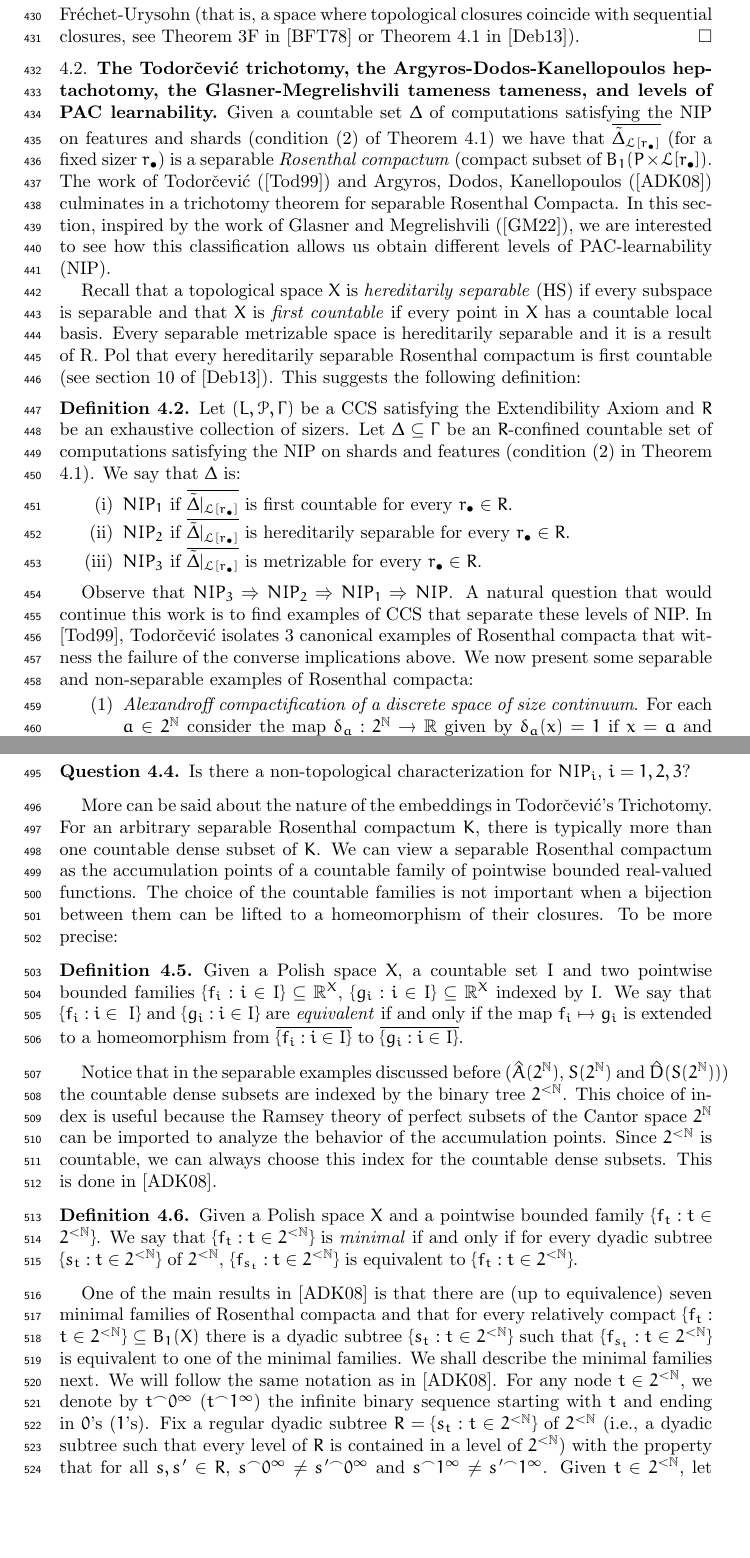
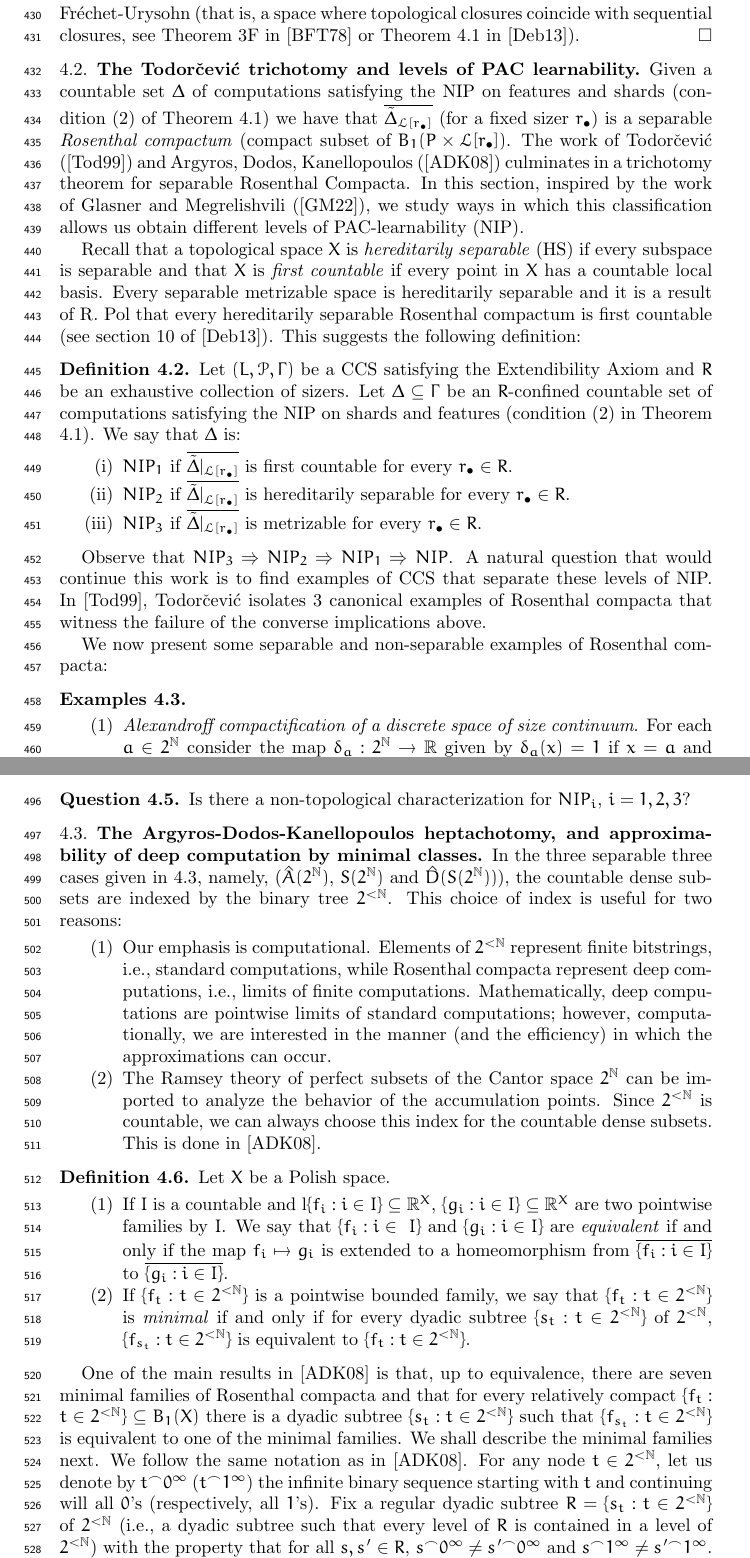
Before and after one commit to tonamatos/DeepComputationsNIP, a LaTeX paper (main.tex): two parts of pages 12 and 14 of 21, joined at a grey line, cut so that both start at the same text, the shorter picture padded with empty space. Compiled offline with pdfLaTeX.

Commit message:
tweaked section 4.3

```diff
--- a/main.tex
+++ b/main.tex
@@ -466,9 +466,9 @@ Under what conditions are deep computations Baire class 1, and thus well-behaved
     Since $\mathcal{P}$ is countable, $\mathcal{L}[r_\bullet]\subseteq\mathbb{R}^\mathcal{P}$ is Polish. Also, the Extendibility Axiom implies that $\pi_P\circ \tilde\Delta|_{\mathcal{L}[r_\bullet]}$ is a pointwise bounded set of continuous functions for all $P\in\mathcal{P}$. Hence, Theorem \ref{Generalized BFT} and Lemma \ref{NIP and closure} prove the equivalence of (1) and (2). If (1) holds and $f\in\overline{\Delta}$, then write $f=\mathcal{U}{\rm lim}_i \gamma_i$ as an ultralimit. Define $\tilde f:=\mathcal{U}{\rm lim}_i \tilde\gamma_i$. Hence, for all $r_\bullet\in R$ we have $\tilde f|_{\mathcal{L}[r_\bullet]}\in\overline{\tilde\Delta|_{\mathcal{L}[r_\bullet]}}\subseteq B_1(\mathcal L[r_\bullet],\mathcal L[r_\bullet])$. That every deep computation is a pointwise limit of a countable sequence of computations follows from the fact that for a Polish space $X$ every compact subset of $B_1(X)$ is Fréchet-Urysohn (that is, a space where topological closures coincide with sequential closures, see Theorem 3F in \cite{BFT_1978_PCompactBaire} or Theorem 4.1 in \cite{debs2013rosenthal}).
 \end{proof}
 
-\subsection{The Todorčević trichotomy, the  Argyros-Dodos-Kanellopoulos heptachotomy, the Glasner-Megrelishvili tameness tameness, and levels of PAC learnability}
+\subsection{The Todorčević trichotomy  and levels of PAC learnability}
 
-Given a countable set $\Delta$ of computations satisfying the NIP on features and shards (condition (2) of Theorem \ref{nip-baire1def}) we have that $\overline{\tilde\Delta_{\mathcal{L}[r_\bullet]}}$ (for a fixed sizer $r_\bullet$) is a separable \textit{Rosenthal compactum} (compact subset of $B_1(P\times\mathcal{L}[r_\bullet])$. The work of Todorčević (\cite{Todorcevic_1999_CompactSubsetsBaire}) and Argyros, Dodos, Kanellopoulos (\cite{argyros2008rosenthal}) culminates in a trichotomy theorem for separable Rosenthal Compacta. In this section, inspired by the work of Glasner and Megrelishvili (\cite{glasner2022tame}), we are interested to see how this classification allows us obtain different levels of PAC-learnability (NIP).
+Given a countable set $\Delta$ of computations satisfying the NIP on features and shards (condition (2) of Theorem \ref{nip-baire1def}) we have that $\overline{\tilde\Delta_{\mathcal{L}[r_\bullet]}}$ (for a fixed sizer $r_\bullet$) is a separable \textit{Rosenthal compactum} (compact subset of $B_1(P\times\mathcal{L}[r_\bullet])$. The work of Todorčević (\cite{Todorcevic_1999_CompactSubsetsBaire}) and Argyros, Dodos, Kanellopoulos (\cite{argyros2008rosenthal}) culminates in a trichotomy theorem for separable Rosenthal Compacta. In this section, inspired by the work of Glasner and Megrelishvili (\cite{glasner2022tame}), we study ways in which this classification allows us obtain different levels of PAC-learnability (NIP).
 
 
 
@@ -542,25 +552,39 @@ We thus have the following classification:
 \end{tikzpicture}
 \end{center}
 
-Lastly, the definitions provided here for $NIP_i$ ($i=1,2,3$) are topological.
+The definitions provided here for $NIP_i$ ($i=1,2,3$) are topological. This raises the following question:
 
 \begin{question}
     Is there a non-topological characterization for $NIP_i$, $i=1,2,3$?
 \end{question}
 
-More can be said about the nature of the embeddings in Todorčević's Trichotomy. For an arbitrary separable Rosenthal compactum $K$, there is typically more than one countable dense subset of $K$. We can view a separable Rosenthal compactum as the accumulation points of a countable family of pointwise bounded real-valued functions. The choice of the countable families is not important when a bijection between them can be lifted to a homeomorphism of their closures. To be more precise:
+
+\subsection{The Argyros-Dodos-Kanellopoulos heptachotomy, and approximability of deep computation by minimal classes}
+
+%More can be said about the nature of the embeddings in Todorčević's Trichotomy. For an arbitrary separable Rosenthal compactum $K$, there is typically more than one countable dense subset of $K$. We can view a separable Rosenthal compactum as the accumulation points of a countable family of pointwise bounded real-valued functions. The choice of the countable families is not important when a bijection between them can be lifted to a homeomorphism of their closures. To be more precise:
+
+
+
+In the three separable three cases given in \ref{E:Rosenthal comacta}, namely, ($\hat{A}(2^\mathbb{N})$, $S(2^\mathbb{N})$ and $\hat{D}(S(2^\mathbb{N}))$), the countable dense subsets are indexed by the binary tree $2^{<\mathbb{N}}$. This choice of index is useful for two reasons:
+\begin{enumerate}
+\item
+Our emphasis is computational. Elements of $2^{<\mathbb{N}}$ represent finite bitstrings, i.e.,  standard computations, while Rosenthal compacta represent deep computations, i.e., limits of finite computations. Mathematically, deep computations are pointwise limits of standard computations; however, computationally, we are interested in the manner (and the efficiency) in which the approximations can occur.
+\item
+The Ramsey theory of perfect subsets of the Cantor space $2^\mathbb{N}$ can be imported to analyze the behavior of the accumulation points. Since $2^{<\mathbb{N}}$ is countable, we can always choose this index for the countable dense subsets. This is done in \cite{argyros2008rosenthal}.
+\end{enumerate}
 
 \begin{defn}
-    Given a Polish space $X$, a countable set $I$ and two pointwise bounded families $\{f_i:i\in I\}\subseteq\mathbb{R}^X$, $\{g_i:i\in I\}\subseteq\mathbb{R}^X$ indexed by $I$. We say that $\{f_i:i\in\ I\}$ and $\{g_i:i\in I\}$ are \emph{equivalent} if and only if the map $f_i\mapsto g_i$ is extended to a homeomorphism from $\overline{\{f_i:i\in I\}}$ to $\overline{\{g_i:i\in I\}}$.
+Let $X$ be a Polish space.
+
+\begin{enumerate}
+\item
+If  $I$ is a countable and l$\{f_i:i\in I\}\subseteq\mathbb{R}^X$, $\{g_i:i\in I\}\subseteq\mathbb{R}^X$  are two pointwise families by  $I$. We say that $\{f_i:i\in\ I\}$ and $\{g_i:i\in I\}$ are \emph{equivalent} if and only if the map $f_i\mapsto g_i$ is extended to a homeomorphism from $\overline{\{f_i:i\in I\}}$ to $\overline{\{g_i:i\in I\}}$.
+\item
+If $\{f_t:t\in 2^{<\mathbb{N}}\}$ is a pointwise bounded family, we say that $\{f_t:t\in 2^{<\mathbb{N}}\}$ is \emph{minimal} if and only if for every dyadic subtree $\{s_t:t\in 2^{<\mathbb{N}}\}$ of $2^{<\mathbb{N}}$, $\{f_{s_t}:t\in 2^{<\mathbb{N}}\}$ is equivalent to $\{f_t:t\in 2^{<\mathbb{N}}\}$.
+ \end{enumerate}
 \end{defn}
 
-Notice that in the separable examples discussed before ($\hat{A}(2^\mathbb{N})$, $S(2^\mathbb{N})$ and $\hat{D}(S(2^\mathbb{N}))$) the countable dense subsets are indexed by the binary tree $2^{<\mathbb{N}}$. This choice of index is useful because the Ramsey theory of perfect subsets of the Cantor space $2^\mathbb{N}$ can be imported to analyze the behavior of the accumulation points. Since $2^{<\mathbb{N}}$ is countable, we can always choose this index for the countable dense subsets. This is done in \cite{argyros2008rosenthal}.
-
-\begin{defn}
-    Given a Polish space $X$ and a pointwise bounded family $\{f_t:t\in 2^{<\mathbb{N}}\}$. We say that $\{f_t:t\in 2^{<\mathbb{N}}\}$ is \emph{minimal} if and only if for every dyadic subtree $\{s_t:t\in 2^{<\mathbb{N}}\}$ of $2^{<\mathbb{N}}$, $\{f_{s_t}:t\in 2^{<\mathbb{N}}\}$ is equivalent to $\{f_t:t\in 2^{<\mathbb{N}}\}$.
-\end{defn}
-
-One of the main results in \cite{argyros2008rosenthal} is that there are (up to equivalence) seven minimal families of Rosenthal compacta and that for every relatively compact $\{f_t:t\in 2^{<\mathbb{N}}\}\subseteq B_1(X)$ there is a dyadic subtree $\{s_t:t\in 2^{<\mathbb{N}}\}$ such that $\{f_{s_t}:t\in 2^{<\mathbb{N}}\}$ is equivalent to one of the minimal families. We shall describe the minimal families next. We will follow the same notation as in \cite{argyros2008rosenthal}. For any node $t\in 2^{<\mathbb{N}}$, we denote by $t^\frown 0^{\infty}$ ($t^\frown 1^{\infty}$) the infinite binary sequence starting with $t$ and ending in $0$'s ($1$'s). Fix a regular dyadic subtree $R=\{s_t:t\in 2^{<\mathbb{N}}\}$ of $2^{<\mathbb{N}}$ (i.e., a dyadic subtree such that every level of $R$ is contained in a level of $2^{<\mathbb{N}}$) with the property that for all $s,s'\in R$, $s^\frown 0^{\infty}\neq s'^\frown 0^\infty$ and $s^\frown 1^{\infty}\neq s'^\frown 1^\infty$. Given $t\in 2^{<\mathbb{N}}$, let $v_t$ be the characteristic function of the set $\{x\in 2^\mathbb{N}:x \text{ extends } t\}$. Let $<$ be the lexicographic order in $2^\mathbb{N}$. Given $a\in 2^{\mathbb{N}}$, let $f^+_a:2^{\mathbb{N}}\rightarrow\{0,1\}$ be the characteristic function of $\{x\in 2^{\mathbb{N}}:a\leq x\}$ and let $f^-_a:2^{\mathbb{N}}\rightarrow\{0,1\}$ be the characteristic function of $\{x\in 2^{\mathbb{N}}:a<x\}$. Given two maps $f,g:2^{\mathbb{N}}\rightarrow\mathbb{R}$ we denote by $(f,g):2^{\mathbb{N}}\sqcup 2^{\mathbb{N}}\rightarrow\mathbb{R}$ the function which is $f$ on the first copy of $2^{\mathbb{N}}$ and $g$ on the second copy of $2^{\mathbb{N}}$.
+One of the main results in \cite{argyros2008rosenthal} is that, up to equivalence,  there are  seven minimal families of Rosenthal compacta and that for every relatively compact $\{f_t:t\in 2^{<\mathbb{N}}\}\subseteq B_1(X)$ there is a dyadic subtree $\{s_t:t\in 2^{<\mathbb{N}}\}$ such that $\{f_{s_t}:t\in 2^{<\mathbb{N}}\}$ is equivalent to one of the minimal families. We shall describe the minimal families next. We follow the same notation as in \cite{argyros2008rosenthal}. For any node $t\in 2^{<\mathbb{N}}$, let us denote by $t^\frown 0^{\infty}$ ($t^\frown 1^{\infty}$) the infinite binary sequence starting with $t$ and continuing will all $0$'s (respectively, all $1$'s). Fix a regular dyadic subtree $R=\{s_t:t\in 2^{<\mathbb{N}}\}$ of $2^{<\mathbb{N}}$ (i.e., a dyadic subtree such that every level of $R$ is contained in a level of $2^{<\mathbb{N}}$) with the property that for all $s,s'\in R$, $s^\frown 0^{\infty}\neq s'^\frown 0^\infty$ and $s^\frown 1^{\infty}\neq s'^\frown 1^\infty$. Given $t\in 2^{<\mathbb{N}}$, let $v_t$ be the characteristic function of the set $\{x\in 2^\mathbb{N}:x \text{ extends } t\}$. Let $<$ be the lexicographic order in $2^\mathbb{N}$. Given $a\in 2^{\mathbb{N}}$, let $f^+_a:2^{\mathbb{N}}\rightarrow\{0,1\}$ be the characteristic function of $\{x\in 2^{\mathbb{N}}:a\leq x\}$ and let $f^-_a:2^{\mathbb{N}}\rightarrow\{0,1\}$ be the characteristic function of $\{x\in 2^{\mathbb{N}}:a<x\}$. Given two maps $f,g:2^{\mathbb{N}}\rightarrow\mathbb{R}$ we denote by $(f,g):2^{\mathbb{N}}\sqcup 2^{\mathbb{N}}\rightarrow\mathbb{R}$ the function which is $f$ on the first copy of $2^{\mathbb{N}}$ and $g$ on the second copy of $2^{\mathbb{N}}$.
 
 \begin{enumerate}
     \item $D_1=\{\frac{1}{|t|+1}v_t:t\in 2^{<\mathbb{N}}\}$. This is discrete in $\overline{D_1}=A(2^{\mathbb{N}})$.
```
Also changed, not shown: main.pdf, main.tex (22 more changed lines), 4 other files.
